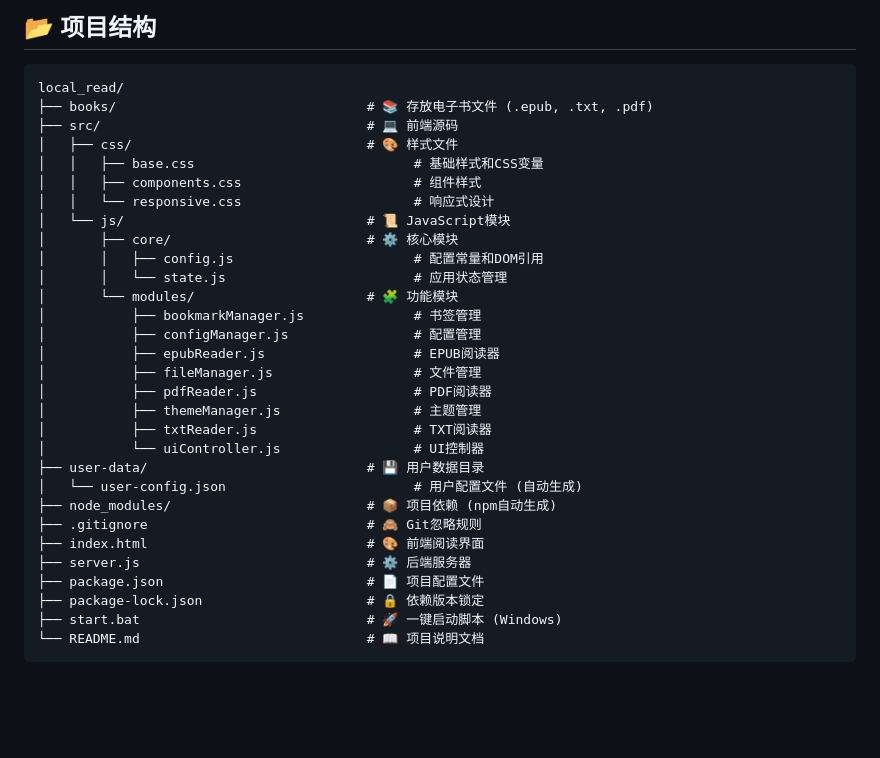
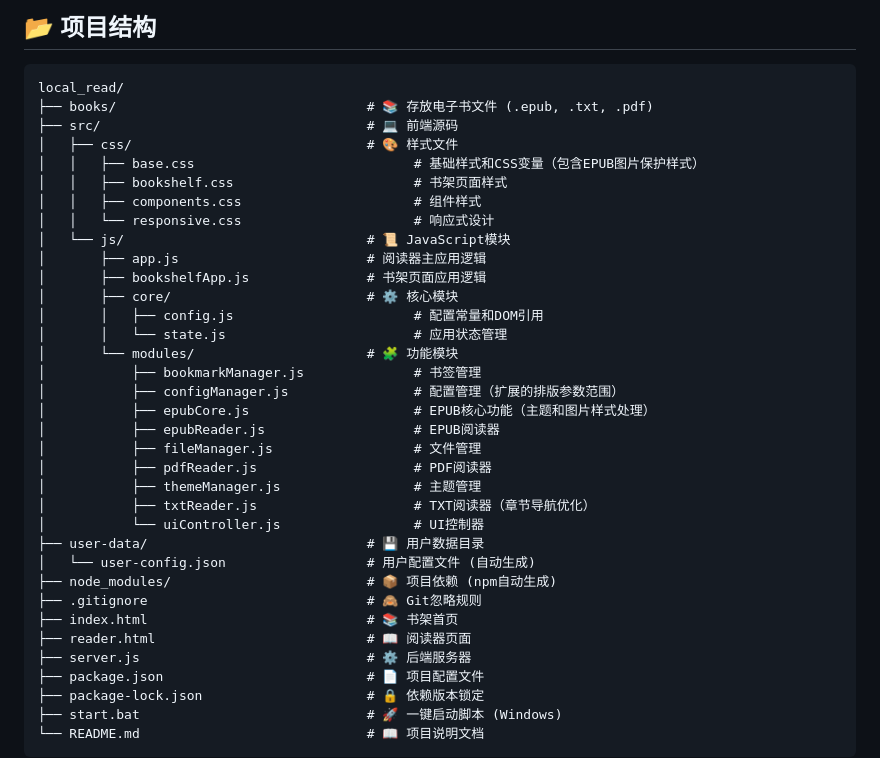
Before and after one commit to ReasonW6/local_read, a Markdown page: README.md, the part around the change. GitHub-like rendering; blank space fills up the shorter version.

Commit message:
update REDEME.md

```diff
--- a/README.md
+++ b/README.md
@@ -169,27 +169,32 @@ local_read/
 ├── books/                                # 📚 存放电子书文件 (.epub, .txt, .pdf)
 ├── src/                                  # 💻 前端源码
 │   ├── css/                              # 🎨 样式文件
-│   │   ├── base.css                            # 基础样式和CSS变量
+│   │   ├── base.css                            # 基础样式和CSS变量（包含EPUB图片保护样式）
+│   │   ├── bookshelf.css                       # 书架页面样式
 │   │   ├── components.css                      # 组件样式
 │   │   └── responsive.css                      # 响应式设计
 │   └── js/                               # 📜 JavaScript模块
+│       ├── app.js                        # 阅读器主应用逻辑
+│       ├── bookshelfApp.js               # 书架页面应用逻辑
 │       ├── core/                         # ⚙️ 核心模块
 │       │   ├── config.js                       # 配置常量和DOM引用
 │       │   └── state.js                        # 应用状态管理
 │       └── modules/                      # 🧩 功能模块
 │           ├── bookmarkManager.js              # 书签管理
-│           ├── configManager.js                # 配置管理
+│           ├── configManager.js                # 配置管理（扩展的排版参数范围）
+│           ├── epubCore.js                     # EPUB核心功能（主题和图片样式处理）
 │           ├── epubReader.js                   # EPUB阅读器
 │           ├── fileManager.js                  # 文件管理
 │           ├── pdfReader.js                    # PDF阅读器
 │           ├── themeManager.js                 # 主题管理
-│           ├── txtReader.js                    # TXT阅读器
+│           ├── txtReader.js                    # TXT阅读器（章节导航优化）
 │           └── uiController.js                 # UI控制器
 ├── user-data/                            # 💾 用户数据目录
-│   └── user-config.json                        # 用户配置文件 (自动生成)
+│   └── user-config.json                  # 用户配置文件 (自动生成)
 ├── node_modules/                         # 📦 项目依赖 (npm自动生成)
 ├── .gitignore                            # 🙈 Git忽略规则
-├── index.html                            # 🎨 前端阅读界面
+├── index.html                            # 📚 书架首页
+├── reader.html                           # 📖 阅读器页面
 ├── server.js                             # ⚙️ 后端服务器
 ├── package.json                          # 📄 项目配置文件
 ├── package-lock.json                     # 🔒 依赖版本锁定
```
